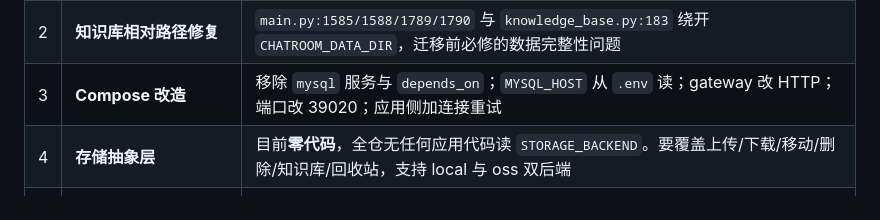
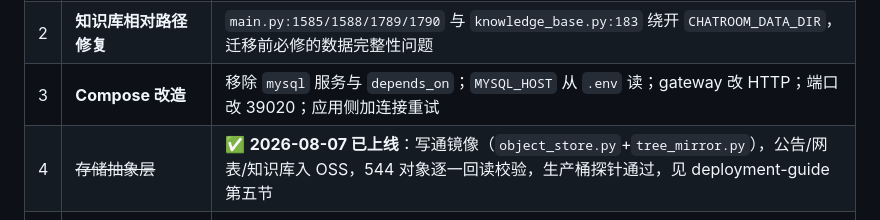
Before and after one commit to Max0314/neo_hardware_portal, a Markdown page: docs/migration-status-and-requirements.md, the part around the change. GitHub-like rendering.

```diff
--- a/docs/migration-status-and-requirements.md
+++ b/docs/migration-status-and-requirements.md
@@ -118,7 +118,7 @@
 | 1 | **MySQL 8.0 → 8.4 试导入验证** | 唯一可能爆意外的环节，应最先做 |
 | 2 | **知识库相对路径修复** | `main.py:1585/1588/1789/1790` 与 `knowledge_base.py:183` 绕开 `CHATROOM_DATA_DIR`，迁移前必修的数据完整性问题 |
 | 3 | **Compose 改造** | 移除 `mysql` 服务与 `depends_on`；`MYSQL_HOST` 从 `.env` 读；gateway 改 HTTP；端口改 39020；应用侧加连接重试 |
-| 4 | **存储抽象层** | 目前**零代码**，全仓无任何应用代码读 `STORAGE_BACKEND`。要覆盖上传/下载/移动/删除/知识库/回收站，支持 local 与 oss 双后端 |
+| 4 | ~~存储抽象层~~ | ✅ **2026-08-07 已上线**：写通镜像（`object_store.py`+`tree_mirror.py`），公告/网表/知识库入 OSS，544 对象逐一回读校验，生产桶探针通过，见 deployment-guide 第五节 |
 | 5 | **SQLite → MySQL** | `chatroom.db`、`dashboard_metrics.db` 需按模型写专用迁移，不能当文件搬 |
 | 6 | 备份脚本去掉 `.env` 明文快照 | `scripts/backup-all.sh:70` |
 | 7 | 运维脚本去写死项 | **20 个脚本**写死 `stack-mysql`／本地卷／`docker compose exec mysql` |
```
Also changed, not shown: docs/deployment-guide.md (+23 -20 lines).
